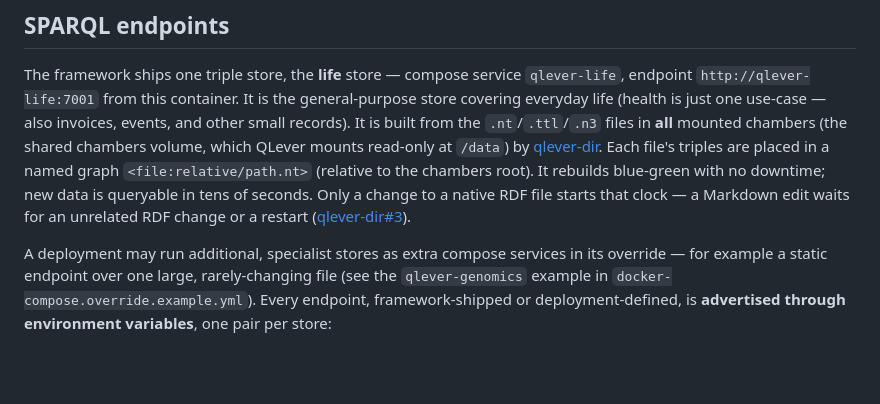
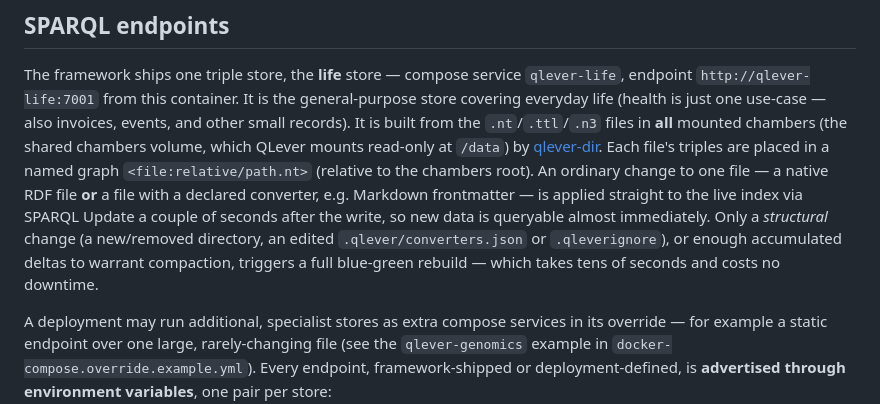
Before and after one commit to Retinue-OS/retinue, a Markdown page: CLAUDE.md, the part around the change. GitHub-like rendering; blank space fills up the shorter version.

```diff
--- a/CLAUDE.md
+++ b/CLAUDE.md
@@ -157,7 +157,13 @@ also invoices, events, and other small records). It is built from the
 volume, which QLever mounts read-only at `/data`) by
 [qlever-dir](https://github.com/retinue-os/qlever-dir). Each file's triples are
 placed in a named graph `<file:relative/path.nt>` (relative to the chambers
-root). It rebuilds blue-green with no downtime; new data is queryable in tens of seconds. Only a change to a native RDF file starts that clock — a Markdown edit waits for an unrelated RDF change or a restart ([qlever-dir#3](https://github.com/retinue-os/qlever-dir/issues/3)).
+root). An ordinary change to one file — a native RDF file **or** a file with a
+declared converter, e.g. Markdown frontmatter — is applied straight to the live
+index via SPARQL Update a couple of seconds after the write, so new data is
+queryable almost immediately. Only a *structural* change (a new/removed
+directory, an edited `.qlever/converters.json` or `.qleverignore`), or enough
+accumulated deltas to warrant compaction, triggers a full blue-green rebuild —
+which takes tens of seconds and costs no downtime.
 
 A deployment may run additional, specialist stores as extra compose services in
 its override — for example a static endpoint over one large, rarely-changing
```
Also changed, not shown: README.md (+10 -9 lines), docs/triple-stores.md (+21 -15 lines).
